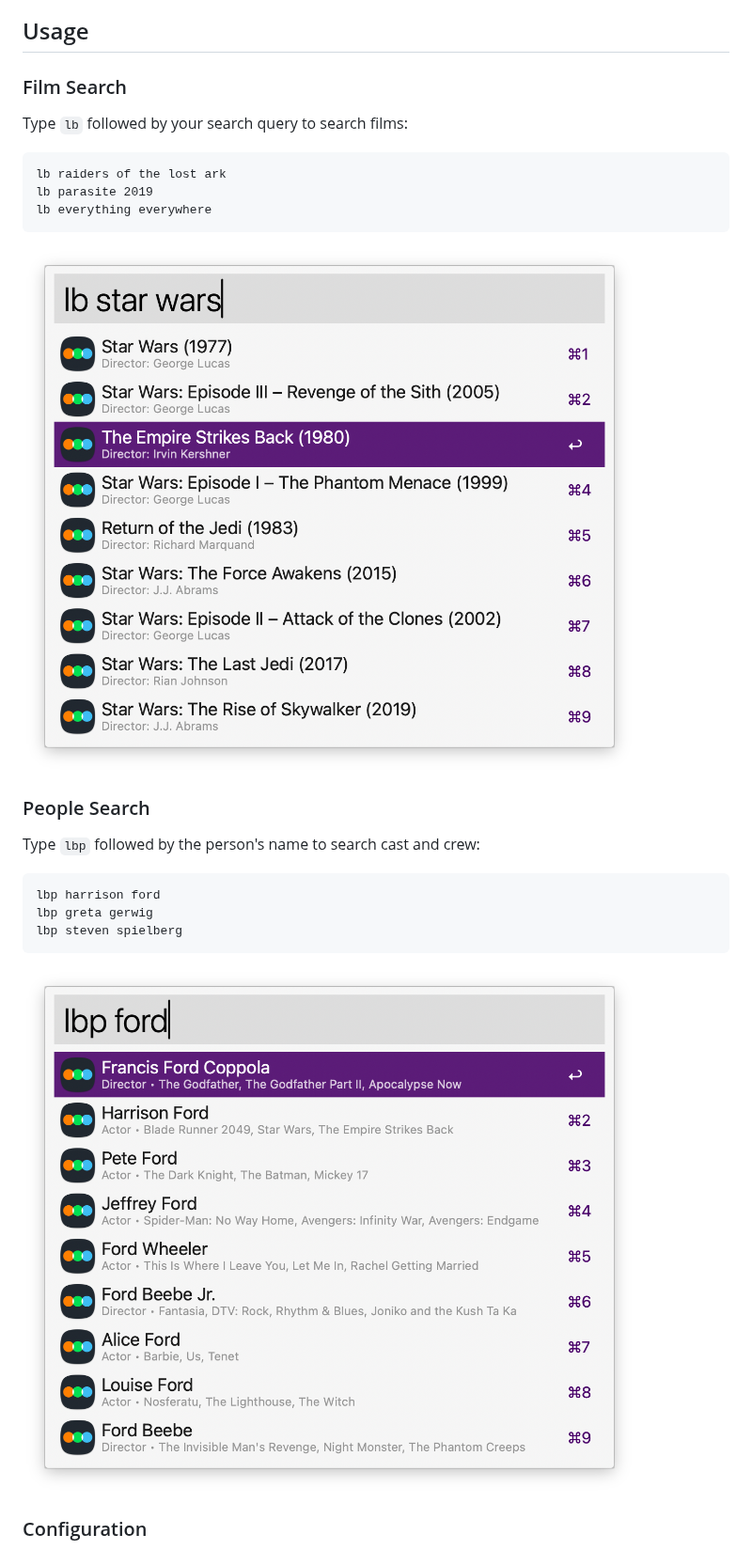
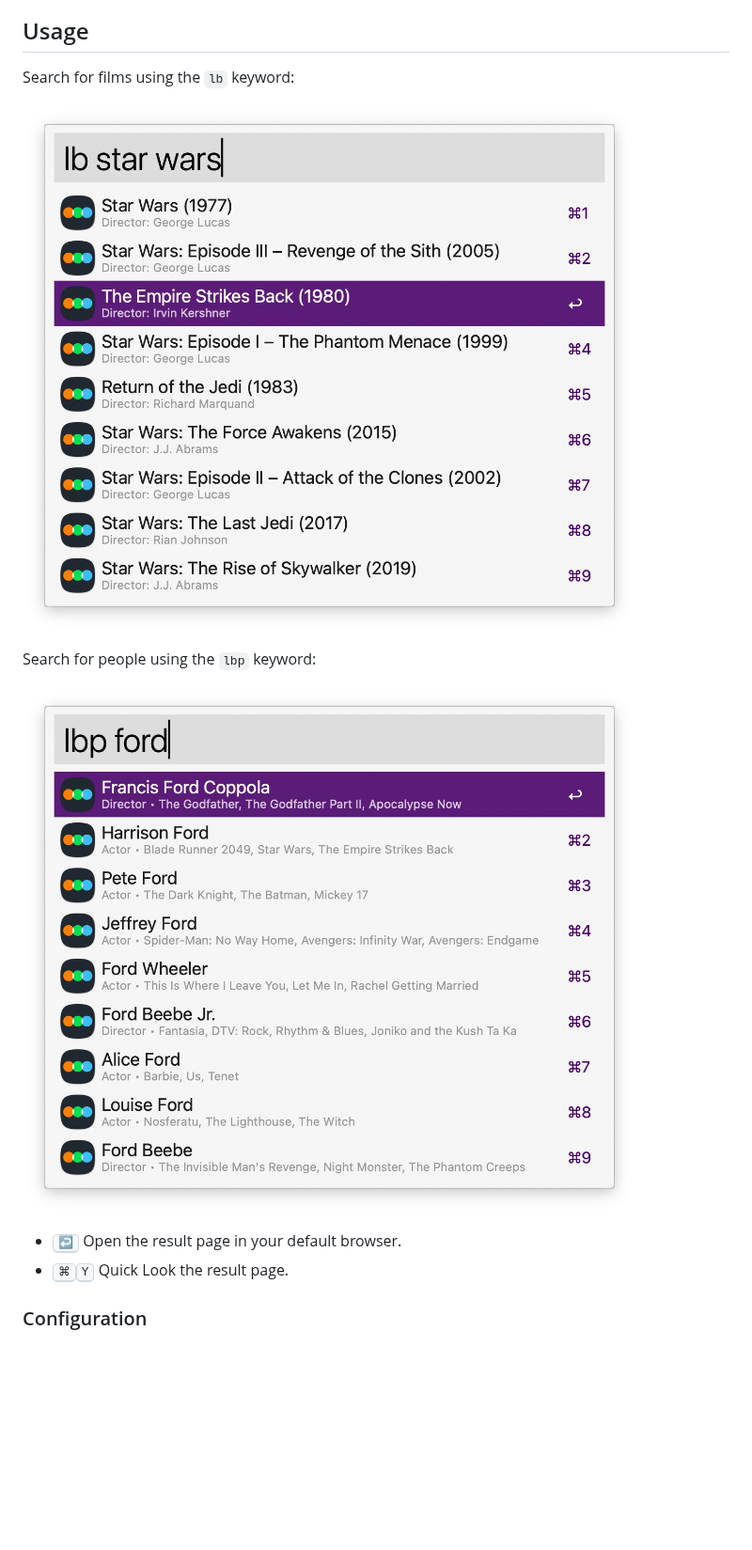
Before and after one commit to jparise/alfred-letterboxd, a Markdown page: README.md, the part around the change. Shown at 94% size. Rendered like a GitHub page; blank space fills up the shorter version.

Commit message:
Revise usage details
Also, move the screenshot images into their own directory.

````diff
--- a/README.md
+++ b/README.md
@@ -8,29 +8,16 @@ Download the latest `letterboxd.alfredworkflow` file from the [Releases](https:/
 
 ## Usage
 
-### Film Search
+Search for films using the `lb` keyword:
 
-Type `lb` followed by your search query to search films:
+![Film Search](images/lb.png)
 
-```
-lb raiders of the lost ark
-lb parasite 2019
-lb everything everywhere
-```
+Search for people using the `lbp` keyword:
 
-![lb.png](lb.png)
+![People Search](images/lbp.png)
 
-### People Search
-
-Type `lbp` followed by the person's name to search cast and crew:
-
-```
-lbp harrison ford
-lbp greta gerwig
-lbp steven spielberg
-```
-
-![lbp.png](lbp.png)
+* <kbd>↩</kbd> Open the result page in your default browser.
+* <kbd>⌘</kbd><kbd>Y</kbd> Quick Look the result page.
 
 ### Configuration
 
````
Also changed, not shown: images/lb.png (renamed from lb.png), images/lbp.png (renamed from lbp.png), 2 other files.
